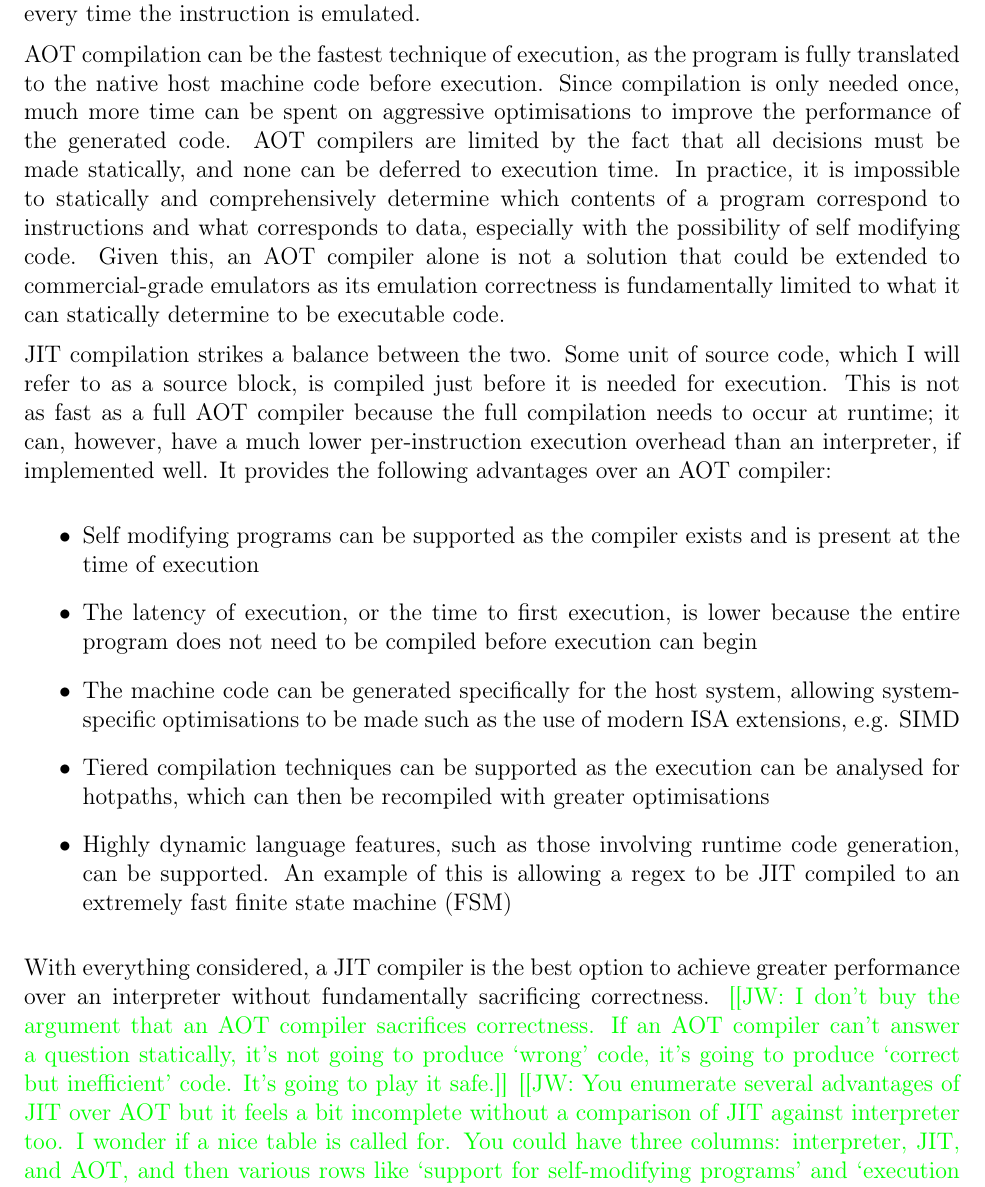
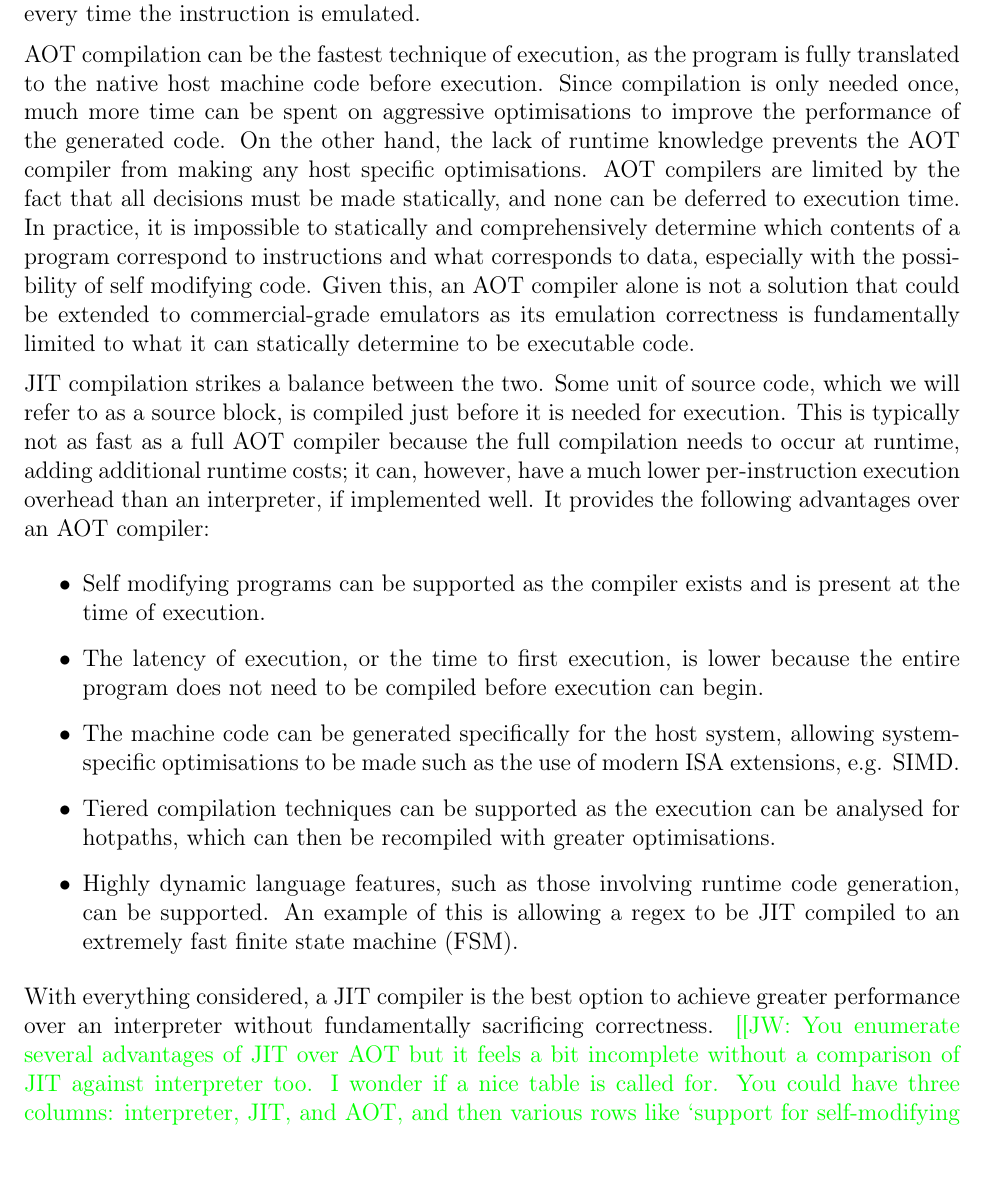
Before and after one commit to QFSW/JiTBoy-Dissertation, a LaTeX paper (main.tex, which reads sections/introduction/jit.tex): part of page 9 of 79, cut so that both start at the same text. Compiled offline with pdfLaTeX.

Commit message:
Minor improvements

```diff
--- a/sections/introduction/jit.tex
+++ b/sections/introduction/jit.tex
@@ -12,16 +12,20 @@ Binary translation, and in general, execution of any program, can be handled wit
 
 Binary translators are typically implemented as interpreters. This is a widespread technique for system emulation as interpreting is fairly easy and largely agnostic of the host system. However, it has a large per-instruction overhead as the interpretation needs to be executed every time the instruction is emulated.
 
-AOT compilation can be the fastest technique of execution, as the program is fully translated to the native host machine code before execution. Since compilation is only needed once, much more time can be spent on aggressive optimisations to improve the performance of the generated code. AOT compilers are limited by the fact that all decisions must be made statically, and none can be deferred to execution time. In practice, it is impossible to statically and comprehensively determine which contents of a program correspond to instructions and what corresponds to data, especially with the possibility of self modifying code. Given this, an AOT compiler alone is not a solution that could be extended to commercial-grade emulators as its emulation correctness is fundamentally limited to what it can statically determine to be executable code.
+AOT compilation can be the fastest technique of execution, as the program is fully translated to the native host machine code before execution. Since compilation is only needed once, much more time can be spent on aggressive optimisations to improve the performance of the generated code. On the other hand, the lack of runtime knowledge prevents the AOT compiler from making any host specific optimisations. AOT compilers are limited by the fact that all decisions must be made statically, and none can be deferred to execution time. In practice, it is impossible to statically and comprehensively determine which contents of a program correspond to instructions and what corresponds to data, especially with the possibility of self modifying code. Given this, an AOT compiler alone is not a solution that could be extended to commercial-grade emulators as its emulation correctness is fundamentally limited to what it can statically determine to be executable code.
 
-JIT compilation strikes a balance between the two. Some unit of source code, which I will refer to as a source block, is compiled just before it is needed for execution. This is not as fast as a full AOT compiler because the full compilation needs to occur at runtime; it can, however, have a much lower per-instruction execution overhead than an interpreter, if implemented well. It provides the following advantages over an AOT compiler:
+JIT compilation strikes a balance between the two. Some unit of source code, which we will refer to as a source block, is compiled just before it is needed for execution. This is typically not as fast as a full AOT compiler because the full compilation needs to occur at runtime, adding additional runtime costs; it can, however, have a much lower per-instruction execution overhead than an interpreter, if implemented well. It provides the following advantages over an AOT compiler:
 
 \begin{itemize}
-	\item Self modifying programs can be supported as the compiler exists and is present at the time of execution
-	\item The latency of execution, or the time to first execution, is lower because the entire program does not need to be compiled before execution can begin
-	\item The machine code can be generated specifically for the host system, allowing system-specific optimisations to be made such as the use of modern ISA extensions, e.g. SIMD
-	\item Tiered compilation techniques can be supported as the execution can be analysed for hotpaths, which can then be recompiled with greater optimisations
-	\item Highly dynamic language features, such as those involving runtime code generation, can be supported. An example of this is allowing a regex to be JIT compiled to an extremely fast finite state machine (FSM)
+	\item Self modifying programs can be supported as the compiler exists and is present at the time of execution.
+
+	\item The latency of execution, or the time to first execution, is lower because the entire program does not need to be compiled before execution can begin.
+
+	\item The machine code can be generated specifically for the host system, allowing system-specific optimisations to be made such as the use of modern ISA extensions, e.g. SIMD.
+
+	\item Tiered compilation techniques can be supported as the execution can be analysed for hotpaths, which can then be recompiled with greater optimisations.
+
+	\item Highly dynamic language features, such as those involving runtime code generation, can be supported. An example of this is allowing a regex to be JIT compiled to an extremely fast finite state machine (FSM).
 \end{itemize}
 
-With everything considered, a JIT compiler is the best option to achieve greater performance over an interpreter without fundamentally sacrificing correctness. \JW{I don't buy the argument that an AOT compiler sacrifices correctness. If an AOT compiler can't answer a question statically, it's not going to produce `wrong' code, it's going to produce `correct but inefficient' code. It's going to play it safe.} \JW{You enumerate several advantages of JIT over AOT but it feels a bit incomplete without a comparison of JIT against interpreter too. I wonder if a nice table is called for. You could have three columns: interpreter, JIT, and AOT, and then various rows like `support for self-modifying programs' and `execution latency', and then write a brief comment in each cell.} \JW{By the time of your final report, I expect you'll have made more progress on the `hybrid' approach, and so you'll want to talk about the idea of the hybrid approach in your introduction too.}
+With everything considered, a JIT compiler is the best option to achieve greater performance over an interpreter without fundamentally sacrificing correctness. \JW{You enumerate several advantages of JIT over AOT but it feels a bit incomplete without a comparison of JIT against interpreter too. I wonder if a nice table is called for. You could have three columns: interpreter, JIT, and AOT, and then various rows like `support for self-modifying programs' and `execution latency', and then write a brief comment in each cell.} \JW{By the time of your final report, I expect you'll have made more progress on the `hybrid' approach, and so you'll want to talk about the idea of the hybrid approach in your introduction too.}
```
Also changed, not shown: sections/implementation/parser.tex (+1 -1 lines).
